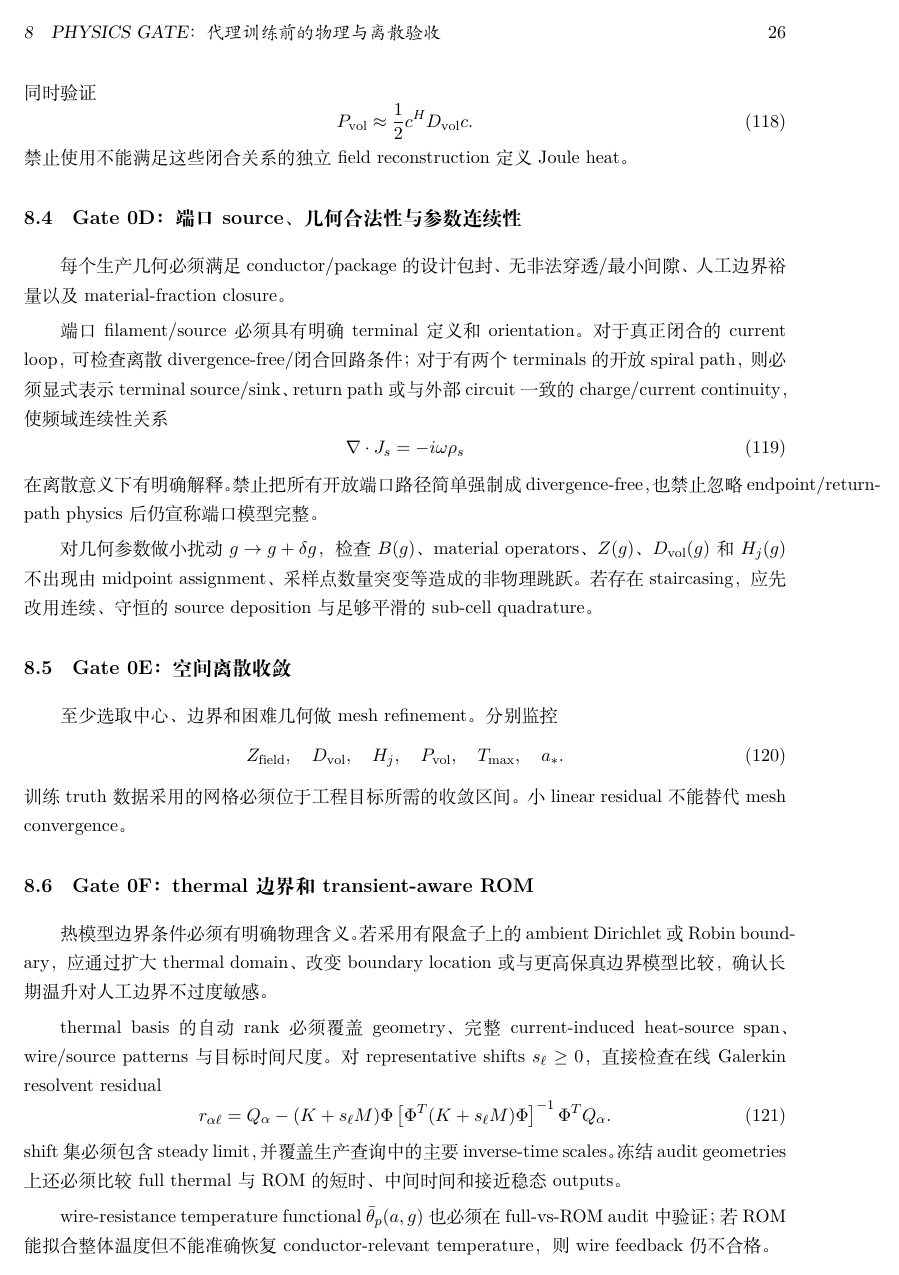
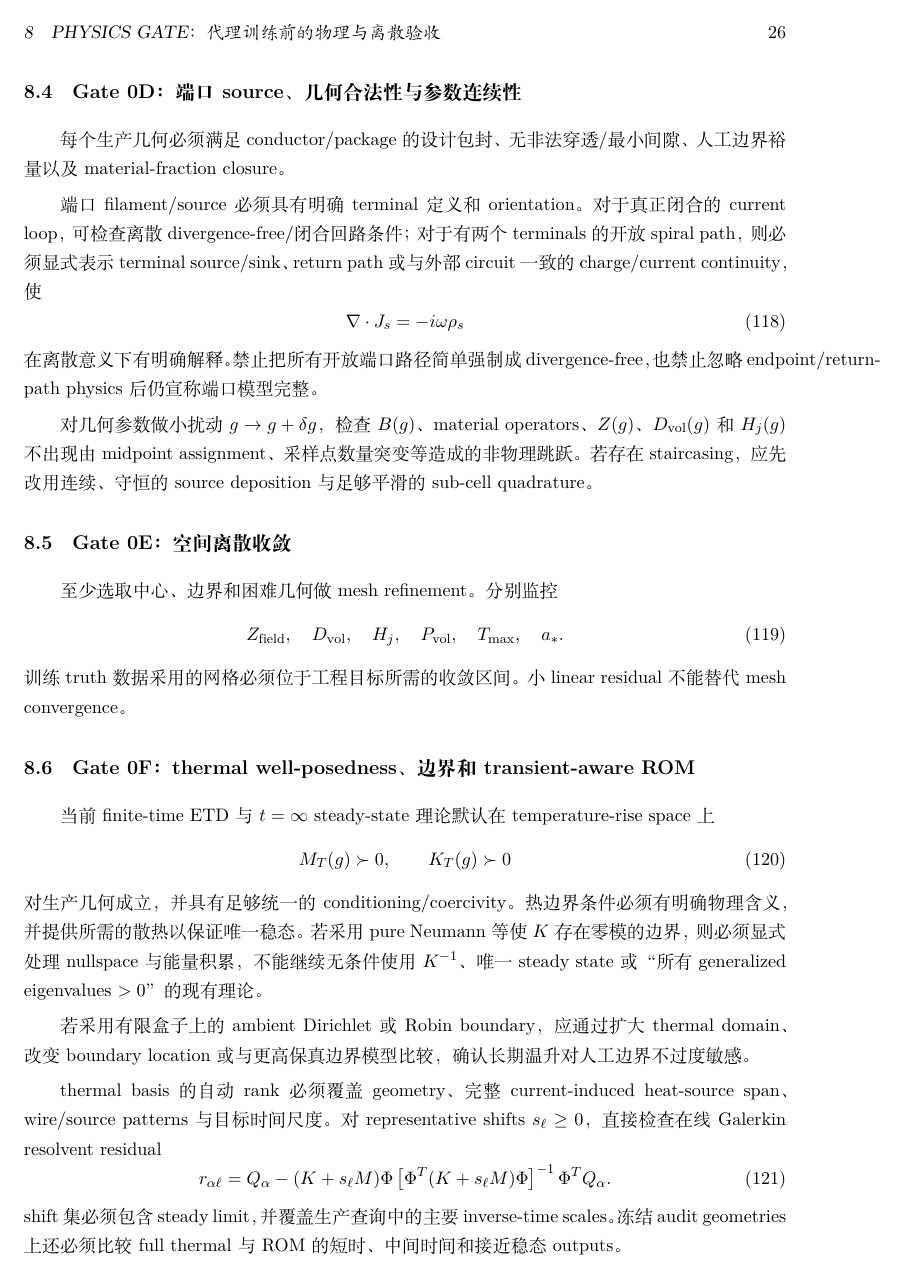
Before and after one commit to AliceThunder/SDFMPNEO, a LaTeX document (docs/neural_electrothermal_rom/main.tex, which reads docs/neural_electrothermal_rom/sections/08_physics_gate.tex): page 26 of 36. Compiled offline with XeLaTeX.

Commit message:
Add thermal coercivity and initial-condition gates

```diff
--- a/docs/neural_electrothermal_rom/sections/08_physics_gate.tex
+++ b/docs/neural_electrothermal_rom/sections/08_physics_gate.tex
@@ -57,5 +54,5 @@ D_{\rm out}&\succeq-\varepsilon I,\\
 \end{equation}
-同时验证
+以及
 \begin{equation}
 P_{\rm vol}
 \approx\frac12c^HD_{\rm vol}c.
@@ -65,7 +62,7 @@ P_{\rm vol}
 \subsection{Gate 0D：端口 source、几何合法性与参数连续性}
 每个生产几何必须满足 conductor/package 的设计包封、无非法穿透/最小间隙、人工边界裕量以及 material-fraction closure。
 
-端口 filament/source 必须具有明确 terminal 定义和 orientation。对于真正闭合的 current loop，可检查离散 divergence-free/闭合回路条件；对于有两个 terminals 的开放 spiral path，则必须显式表示 terminal source/sink、return path 或与外部 circuit 一致的 charge/current continuity，使频域连续性关系
+端口 filament/source 必须具有明确 terminal 定义和 orientation。对于真正闭合的 current loop，可检查离散 divergence-free/闭合回路条件；对于有两个 terminals 的开放 spiral path，则必须显式表示 terminal source/sink、return path 或与外部 circuit 一致的 charge/current continuity，使
 \begin{equation}
 \nabla\cdot J_s=-i\omega\rho_s
 \end{equation}
@@ -80,8 +77,16 @@ Z_{\rm field},\quad D_{\rm vol},\quad H_j,\quad P_{\rm vol},\quad T_{\max},\quad
 \end{equation}
 训练 truth 数据采用的网格必须位于工程目标所需的收敛区间。小 linear residual 不能替代 mesh convergence。
 
-\subsection{Gate 0F：thermal 边界和 transient-aware ROM}
-热模型边界条件必须有明确物理含义。若采用有限盒子上的 ambient Dirichlet 或 Robin boundary，应通过扩大 thermal domain、改变 boundary location 或与更高保真边界模型比较，确认长期温升对人工边界不过度敏感。
+\subsection{Gate 0F：thermal well-posedness、边界和 transient-aware ROM}
+当前 finite-time ETD 与 $t=\infty$ steady-state 理论默认在 temperature-rise space 上
+\begin{equation}
+M_T(g)\succ0,
+\qquad
+K_T(g)\succ0
+\end{equation}
+对生产几何成立，并具有足够统一的 conditioning/coercivity。热边界条件必须有明确物理含义，并提供所需的散热以保证唯一稳态。若采用 pure Neumann 等使 $K$ 存在零模的边界，则必须显式处理 nullspace 与能量积累，不能继续无条件使用 $K^{-1}$、唯一 steady state 或“所有 generalized eigenvalues $>0$”的现有理论。
+
+若采用有限盒子上的 ambient Dirichlet 或 Robin boundary，应通过扩大 thermal domain、改变 boundary location 或与更高保真边界模型比较，确认长期温升对人工边界不过度敏感。
 
 thermal basis 的自动 rank 必须覆盖 geometry、完整 current-induced heat-source span、wire/source patterns 与目标时间尺度。对 representative shifts $s_\ell\ge0$，直接检查在线 Galerkin resolvent residual
 \begin{equation}
```
Also changed, not shown: docs/neural_electrothermal_rom/sections/08_physics_gate.tex (25 more changed lines).
